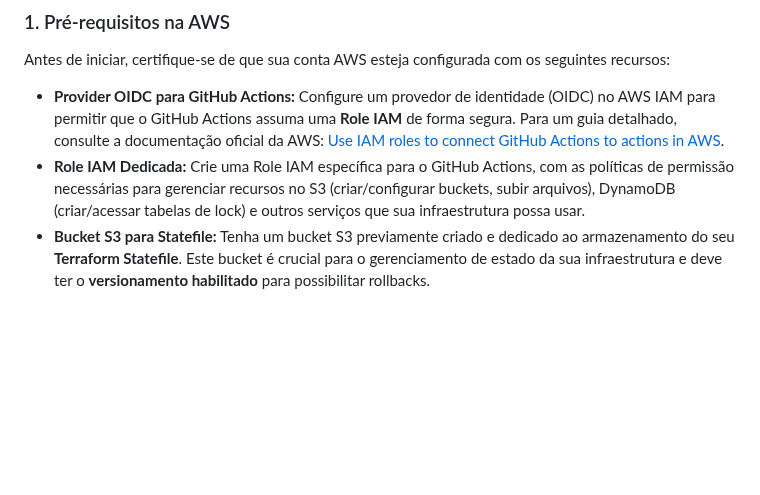
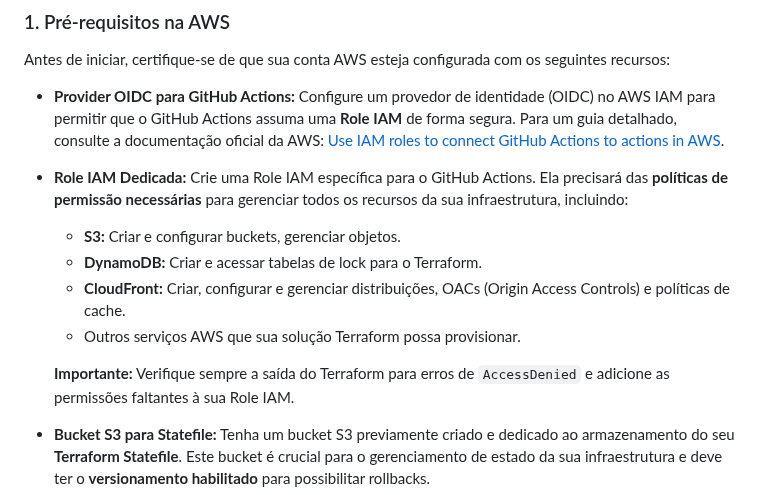
Before and after one commit to andresinho20049/terraform-pipeline-with-github-actions, a Markdown page: README.pt-br.md, the part around the change. GitHub-like rendering; blank space fills up the shorter version.

Commit message:
docs: Update the README to inform that with the new update it is important to contain the permission for cloudfront

```diff
--- a/README.pt-br.md
+++ b/README.pt-br.md
@@ -54,7 +54,13 @@ Este projeto utiliza **Terraform** para provisionar a infraestrutura e **GitHub
 Antes de iniciar, certifique-se de que sua conta AWS esteja configurada com os seguintes recursos:
 
   * **Provider OIDC para GitHub Actions:** Configure um provedor de identidade (OIDC) no AWS IAM para permitir que o GitHub Actions assuma uma **Role IAM** de forma segura. Para um guia detalhado, consulte a documentação oficial da AWS: [Use IAM roles to connect GitHub Actions to actions in AWS](https://aws.amazon.com/blogs/security/use-iam-roles-to-connect-github-actions-to-actions-in-aws/).
-  * **Role IAM Dedicada:** Crie uma Role IAM específica para o GitHub Actions, com as políticas de permissão necessárias para gerenciar recursos no S3 (criar/configurar buckets, subir arquivos), DynamoDB (criar/acessar tabelas de lock) e outros serviços que sua infraestrutura possa usar.
+  * **Role IAM Dedicada:** Crie uma Role IAM específica para o GitHub Actions. Ela precisará das **políticas de permissão necessárias** para gerenciar todos os recursos da sua infraestrutura, incluindo:
+      * **S3:** Criar e configurar buckets, gerenciar objetos.
+      * **DynamoDB:** Criar e acessar tabelas de lock para o Terraform.
+      * **CloudFront:** Criar, configurar e gerenciar distribuições, OACs (Origin Access Controls) e políticas de cache.
+      * Outros serviços AWS que sua solução Terraform possa provisionar.
+
+      **Importante:** Verifique sempre a saída do Terraform para erros de `AccessDenied` e adicione as permissões faltantes à sua Role IAM.
   * **Bucket S3 para Statefile:** Tenha um bucket S3 previamente criado e dedicado ao armazenamento do seu **Terraform Statefile**. Este bucket é crucial para o gerenciamento de estado da sua infraestrutura e deve ter o **versionamento habilitado** para possibilitar rollbacks.
   * **Tabela DynamoDB para State Locking:** Crie uma tabela no DynamoDB para ser utilizada como um mecanismo de **lock de estado** pelo Terraform. Isso evita que múltiplas execuções do Terraform corrompam o `statefile` em ambientes colaborativos. A tabela deve ter uma **Partition Key** chamada `LockID` do tipo `String`.
 
```
Also changed, not shown: README.md (+7 -1 lines).
